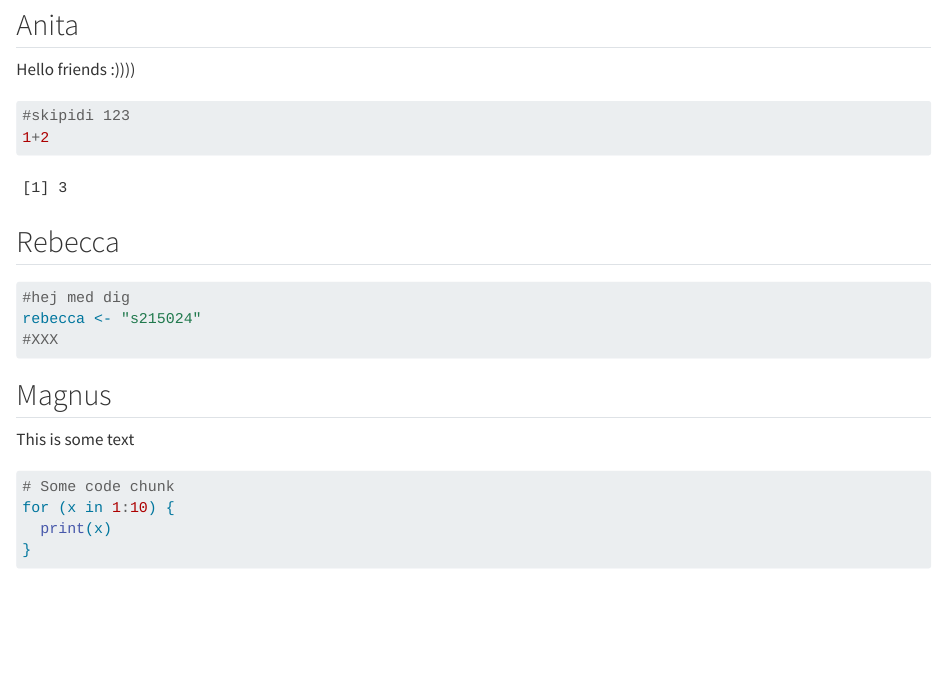
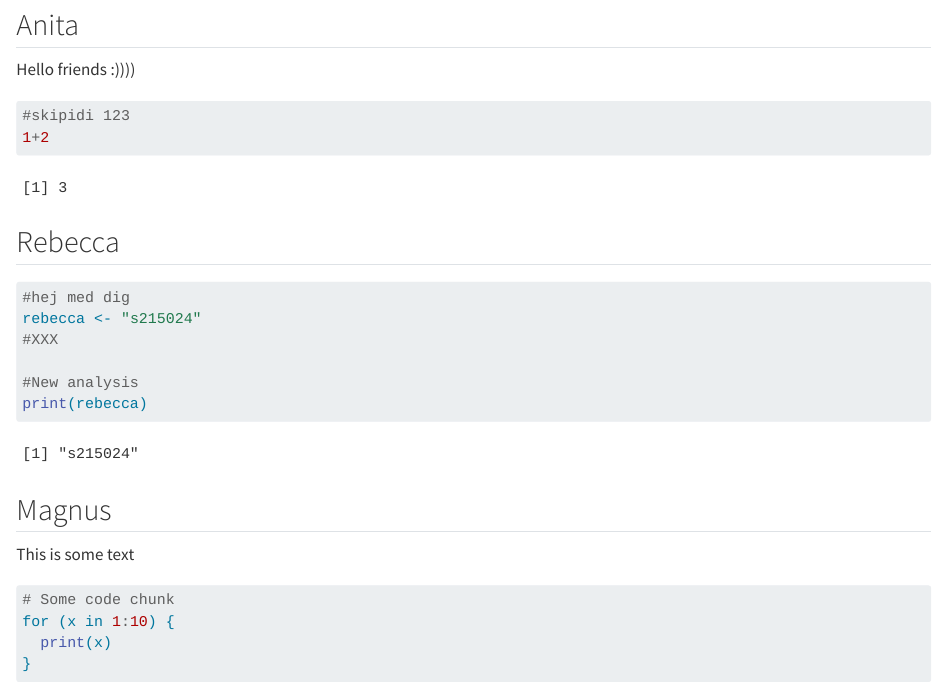
Before and after one commit to rforbiodatascience24/group09, a Quarto document (group_document.qmd): the page in a window 1100 px wide, from 320 px down. Rendered offline with R 4.5, knitr and Pandoc in place of Quarto, with nearby package versions.

Commit message:
New feature from s215024

````diff
--- a/group_document.qmd
+++ b/group_document.qmd
@@ -30,6 +30,10 @@ Hello friends :))))
 #hej med dig
 rebecca <- "s215024"
 #XXX
+
+#New analysis
+print(rebecca)
+
 ```
 
 ## Magnus
````
